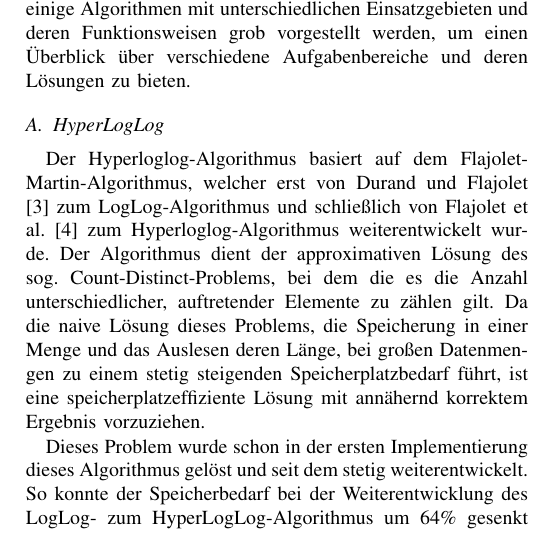
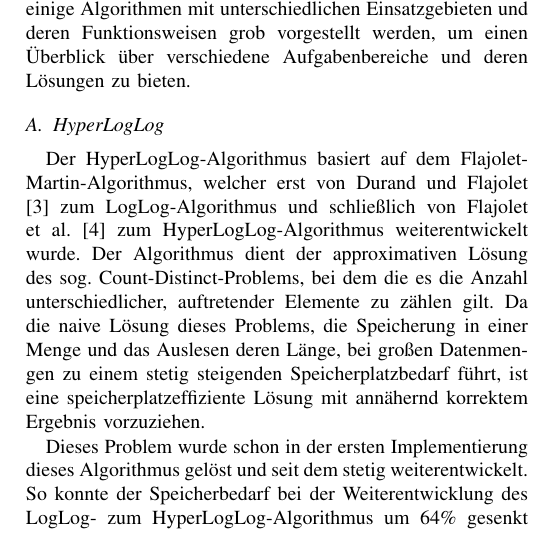
Before and after one commit to Minoru01/ApproximativeAlgorithmenPaper, a LaTeX paper (paper.tex, which reads content/03_VorstellungAlgorithmen.tex): part of one column of page 2 of 6, cut so that both start at the same text. Compiled offline with pdfLaTeX; a missing font is replaced by an installed copy or a similar font; a LaTeX package or settings file that is missing is left out.

Commit message:
hyperloglog wrong casing

```diff
--- a/content/03_VorstellungAlgorithmen.tex
+++ b/content/03_VorstellungAlgorithmen.tex
@@ -6,7 +6,7 @@ Hier sollen einige Algorithmen mit unterschiedlichen Einsatzgebieten und deren F
 
 \subsection{HyperLogLog}
 
-Der Hyperloglog-Algorithmus basiert auf dem Flajolet-Martin-Algorithmus, welcher erst von Durand und Flajolet \cite{durand2003} zum LogLog-Algorithmus und schließlich von Flajolet et al. \cite{flajolet2007} zum Hyperloglog-Algorithmus weiterentwickelt wurde.
+Der HyperLogLog-Algorithmus basiert auf dem Flajolet-Martin-Algorithmus, welcher erst von Durand und Flajolet \cite{durand2003} zum LogLog-Algorithmus und schließlich von Flajolet et al. \cite{flajolet2007} zum HyperLogLog-Algorithmus weiterentwickelt wurde.
 Der Algorithmus dient der approximativen Lösung des sog. Count-Distinct-Problems, bei dem die es die Anzahl unterschiedlicher, auftretender Elemente zu zählen gilt.
 Da die naive Lösung dieses Problems, die Speicherung in einer Menge und das Auslesen deren Länge, bei großen Datenmengen zu einem stetig steigenden Speicherplatzbedarf führt, ist eine speicherplatzeffiziente Lösung mit annähernd korrektem Ergebnis vorzuziehen.
 
```
